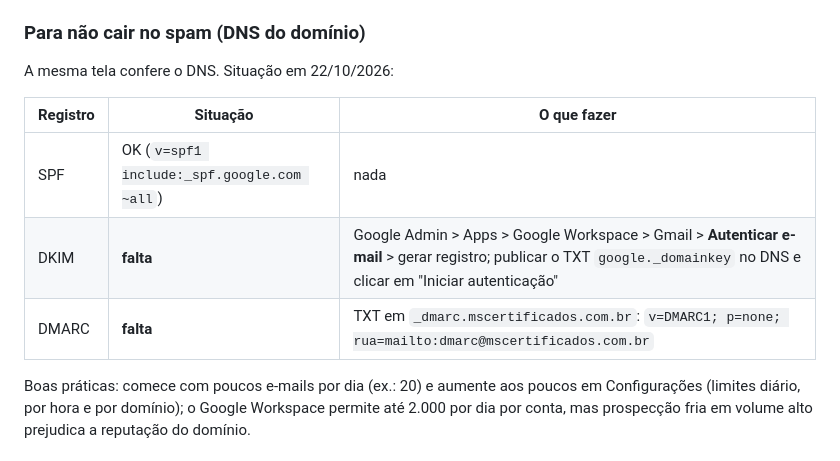
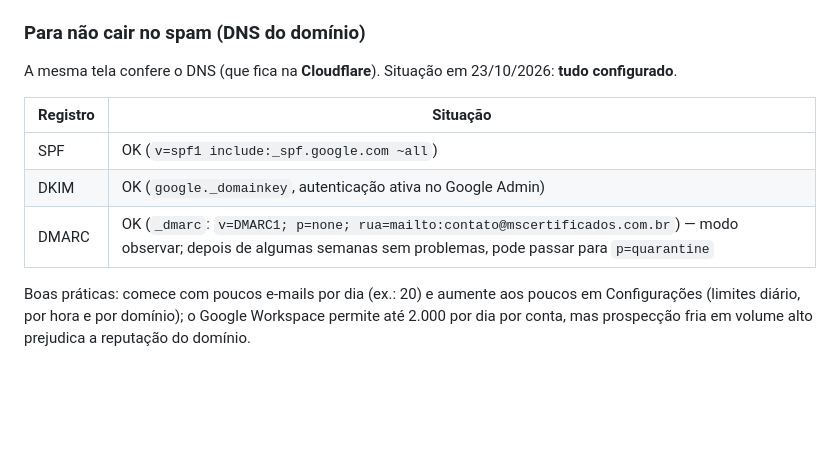
Before and after one commit to paulomscertificado/prospeccao-parceiros, a Markdown page: docs/configuracao.md, the part around the change. GitHub-like rendering; blank space fills up the shorter version.

Commit message:
Docs: SPF, DKIM e DMARC do mscertificados.com.br configurados
Co-Authored-By: Claude Opus 5.5 <noreply@anthropic.com>

```diff
--- a/docs/configuracao.md
+++ b/docs/configuracao.md
@@ -103,13 +103,13 @@ criptografado com `CHAVE_CRIPTOGRAFIA`. O domínio exigido é
 `EMAIL_DOMINIO` no `.env` (padrão `mscertificados.com.br`).
 
 ### Para não cair no spam (DNS do domínio)
-A mesma tela confere o DNS. Situação em 22/10/2026:
+A mesma tela confere o DNS (que fica na **Cloudflare**). Situação em 23/10/2026: **tudo configurado**.
 
-| Registro | Situação | O que fazer |
-|---|---|---|
-| SPF | OK (`v=spf1 include:_spf.google.com ~all`) | nada |
-| DKIM | **falta** | Google Admin > Apps > Google Workspace > Gmail > **Autenticar e-mail** > gerar registro; publicar o TXT `google._domainkey` no DNS e clicar em "Iniciar autenticação" |
-| DMARC | **falta** | TXT em `_dmarc.mscertificados.com.br`: `v=DMARC1; p=none; rua=mailto:dmarc@mscertificados.com.br` |
+| Registro | Situação |
+|---|---|
+| SPF | OK (`v=spf1 include:_spf.google.com ~all`) |
+| DKIM | OK (`google._domainkey`, autenticação ativa no Google Admin) |
+| DMARC | OK (`_dmarc`: `v=DMARC1; p=none; rua=mailto:contato@mscertificados.com.br`) — modo observar; depois de algumas semanas sem problemas, pode passar para `p=quarantine` |
 
 Boas práticas: comece com poucos e-mails por dia (ex.: 20) e aumente aos poucos em Configurações
 (limites diário, por hora e por domínio); o Google Workspace permite até 2.000 por dia por conta, mas
```
